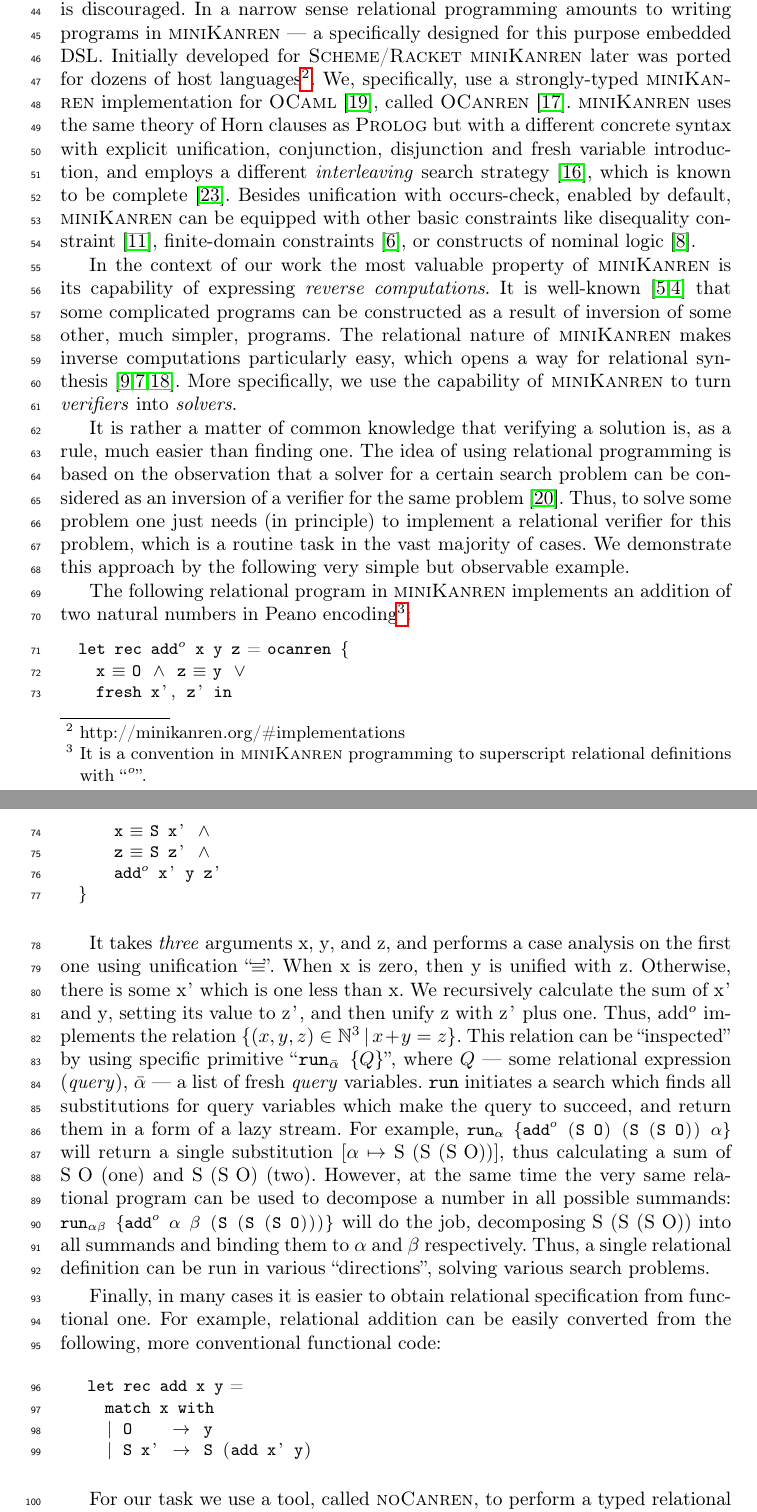
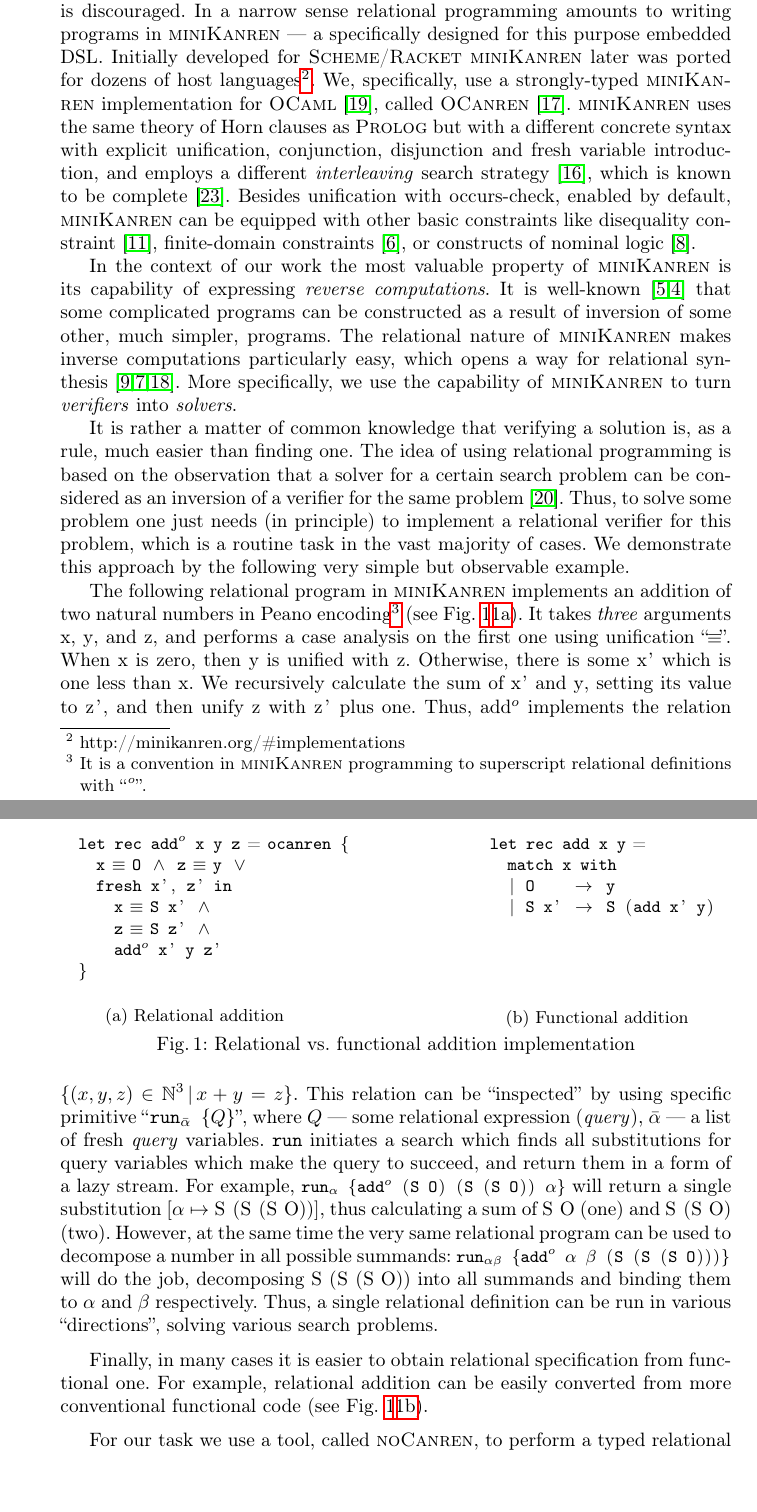
Before and after one commit to PLTools/JGS, a LaTeX thesis (papers/LOPSRT-23/main.tex, which reads papers/LOPSRT-23/rel.tex): two parts of pages 2 and 3 of 11 before the commit and two parts of pages 2 and 3 of 10 after it, joined at a grey line, cut so that both start at the same text, the shorter picture padded with empty space. Compiled offline with pdfLaTeX.

Commit message:
Squeezing...

```diff
--- a/papers/LOPSRT-23/main.tex
+++ b/papers/LOPSRT-23/main.tex
@@ -27,6 +27,9 @@
 \usepackage{listings}
 \usepackage{amsmath,mathrsfs,amssymb}
 \usepackage{multirow}
+\usepackage{wrapfig}
+\usepackage{caption}
+\usepackage{subcaption}
 
 \newcommand{\term}[1]{\mbox{\texttt{\textbf{#1}}}}
 \newcommand{\run}[2]{\term{run}^{#1}\,\left[#2\right]}
@@ -74,9 +77,11 @@ literate={->}{{$\to$}}3 {=>}{{$\Rightarrow$}}3,
 morecomment=[s]{(*}{*)}
 }
 
+\setlength{\belowcaptionskip}{-22pt}
+
 \pagestyle{plain}
-\usepackage{lineno}
-\linenumbers
+%\usepackage{lineno}
+%\linenumbers
 
 \begin{document}
 %
--- a/papers/LOPSRT-23/rel.tex
+++ b/papers/LOPSRT-23/rel.tex
@@ -31,18 +31,7 @@ to implement a relational verifier for this problem, which is a routine task in
 this approach by the following very simple but observable example.
 
 The following relational program in \textsc{miniKanren} implements an addition of two natural numbers in Peano encoding\footnote{It is a
-convention in \textsc{miniKanren} programming to superscript relational definitions with ``$^o$''.}:
-
-\begin{lstlisting}[language=ocanren,basicstyle=\small]
-  let rec add$^o$ x y z = ocanren {
-    x === O /\ z === y \/
-    fresh x', z' in
-      x === S x' /\
-      z === S z' /\
-      add$^o$ x' y z'
-  }
-\end{lstlisting}
-
+convention in \textsc{miniKanren} programming to superscript relational definitions with ``$^o$''.} (see Fig.~\ref{addition}\ref{rel-add}).
 It takes \emph{three} arguments \lstinline|x|, \lstinline|y|, and \lstinline|z|, and performs a
 case analysis on the first one using unification ``\lstinline[language=ocanren]|===|''. When
 \lstinline|x| is zero, then \lstinline|y| is unified with \lstinline|z|. Otherwise, there is some
@@ -59,15 +48,40 @@ program can be used to decompose a number in all possible summands: \lstinline[l
 will do the job, decomposing \lstinline|S (S (S O))| into all summands and binding them to $\alpha$ and $\beta$ respectively.
 Thus, a single relational definition can be run in various ``directions'', solving various search problems.
 
-Finally, in many cases it is easier to obtain relational specification from functional one. For example,
-relational addition can be easily converted from the following, more conventional functional code:
-
+\begin{figure}[t]
+  \centering
+  \begin{subfigure}[t]{0.4\textwidth}
+\begin{lstlisting}[language=ocanren,basicstyle=\small]
+  let rec add$^o$ x y z = ocanren {
+    x === O /\ z === y \/
+    fresh x', z' in
+      x === S x' /\
+      z === S z' /\
+      add$^o$ x' y z'
+  }
+\end{lstlisting}
+\caption{Relational addition}
+\label{rel-add}
+  \end{subfigure}
+  \hfill
+  \begin{subfigure}[t]{0.4\textwidth}
 \begin{lstlisting}[language=ocanren,basicstyle=\small]
    let rec add x y =
      match x with
      | O    -> y
      | S x' -> S (add x' y)
 \end{lstlisting}
+\vskip12mm
+\caption{Functional addition}
+\label{fun-add}
+  \end{subfigure}
+  \vskip5mm
+  \caption{Relational vs. functional addition implementation}
+  \label{addition}
+\end{figure}
+
+Finally, in many cases it is easier to obtain relational specification from functional one. For example,
+relational addition can be easily converted from more conventional functional code (see Fig.~\ref{addition}\ref{fun-add}).
 
 For our task we use a tool, called \textsc{noCanren}, to perform a typed relational conversion\cite{lozov2017typed}, for which its static and dynamic
 correctness was proven formally. Thus, our solution is a mixture of a hand-written and converted relational code and, in fact, a few
```
Also changed, not shown: papers/LOPSRT-23/eval.tex (+6 -6 lines), papers/LOPSRT-23/java.tex (+5 -16 lines), papers/LOPSRT-23/main.bib (+25 -2 lines), papers/LOPSRT-23/solver.tex (+1 -1 lines).
